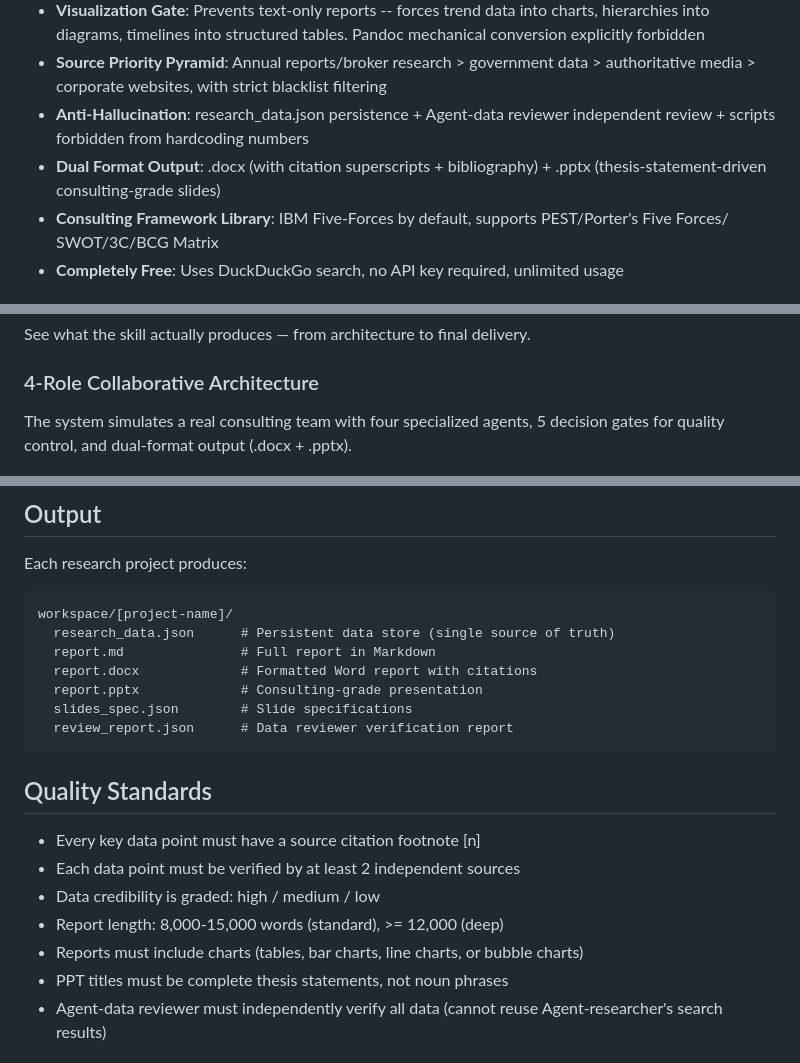
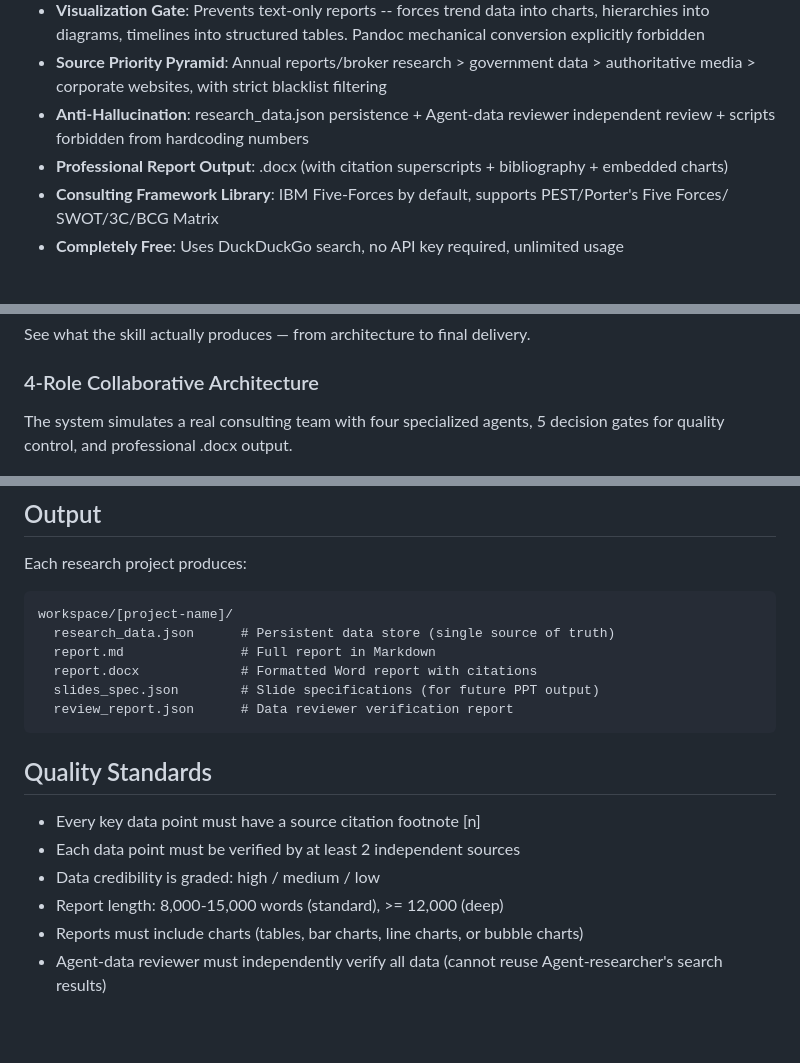
Before and after one commit to yslicn/multi-agent-deep-research, a Markdown page: README.md, 3 parts joined by grey strips. GitHub-like rendering; blank space fills up the shorter version.

Commit message:
Remove PPT-related content from README and SKILL, focus on docx output

````diff
--- a/README.md
+++ b/README.md
@@ -16,8 +16,7 @@ with academic citation footnotes.
   corporate websites, with strict blacklist filtering
 - **Anti-Hallucination**: research_data.json persistence + Agent-data reviewer independent review +
   scripts forbidden from hardcoding numbers
-- **Dual Format Output**: .docx (with citation superscripts + bibliography) +
-  .pptx (thesis-statement-driven consulting-grade slides)
+- **Professional Report Output**: .docx (with citation superscripts + bibliography + embedded charts)
 - **Consulting Framework Library**: IBM Five-Forces by default, supports PEST/Porter's Five Forces/
   SWOT/3C/BCG Matrix
 - **Completely Free**: Uses DuckDuckGo search, no API key required, unlimited usage
@@ -42,7 +41,7 @@ See what the skill actually produces — from architecture to final delivery.
 
 ### 4-Role Collaborative Architecture
 
-The system simulates a real consulting team with four specialized agents, 5 decision gates for quality control, and dual-format output (.docx + .pptx).
+The system simulates a real consulting team with four specialized agents, 5 decision gates for quality control, and professional .docx output.
 
 ![Workflow Architecture](previews/preview_workflow_architecture.png)
 
@@ -180,8 +173,7 @@ workspace/[project-name]/
   research_data.json      # Persistent data store (single source of truth)
   report.md               # Full report in Markdown
   report.docx             # Formatted Word report with citations
-  report.pptx             # Consulting-grade presentation
-  slides_spec.json        # Slide specifications
+  slides_spec.json        # Slide specifications (for future PPT output)
   review_report.json      # Data reviewer verification report
 ```
 
@@ -192,7 +184,6 @@ workspace/[project-name]/
 - Data credibility is graded: high / medium / low
 - Report length: 8,000-15,000 words (standard), >= 12,000 (deep)
 - Reports must include charts (tables, bar charts, line charts, or bubble charts)
-- PPT titles must be complete thesis statements, not noun phrases
 - Agent-data reviewer must independently verify all data (cannot reuse Agent-researcher's search results)
 
 ## Source Blacklist
````
Also changed, not shown: other parts of README.md (+0 -6 lines), SKILL.md (+8 -146 lines).
